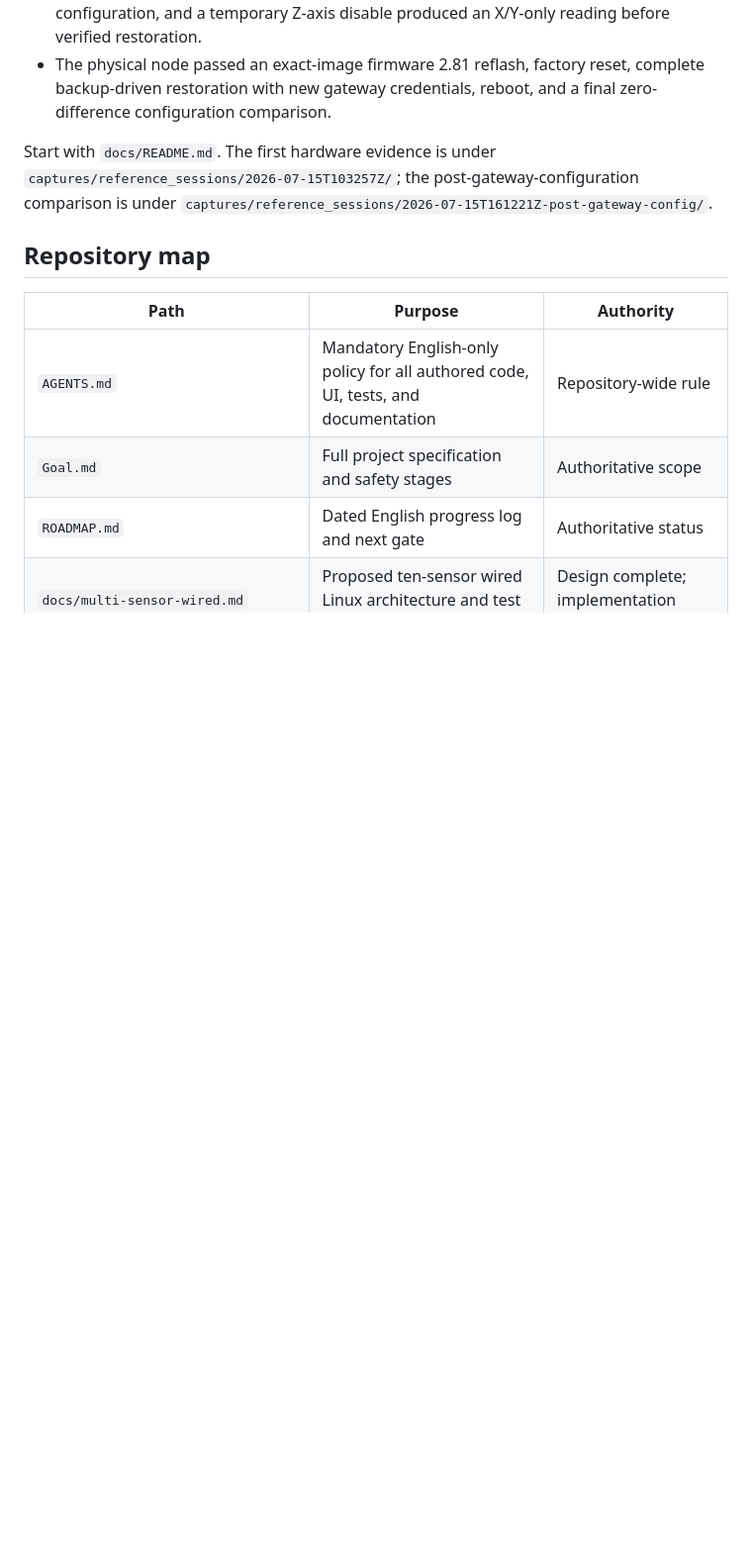
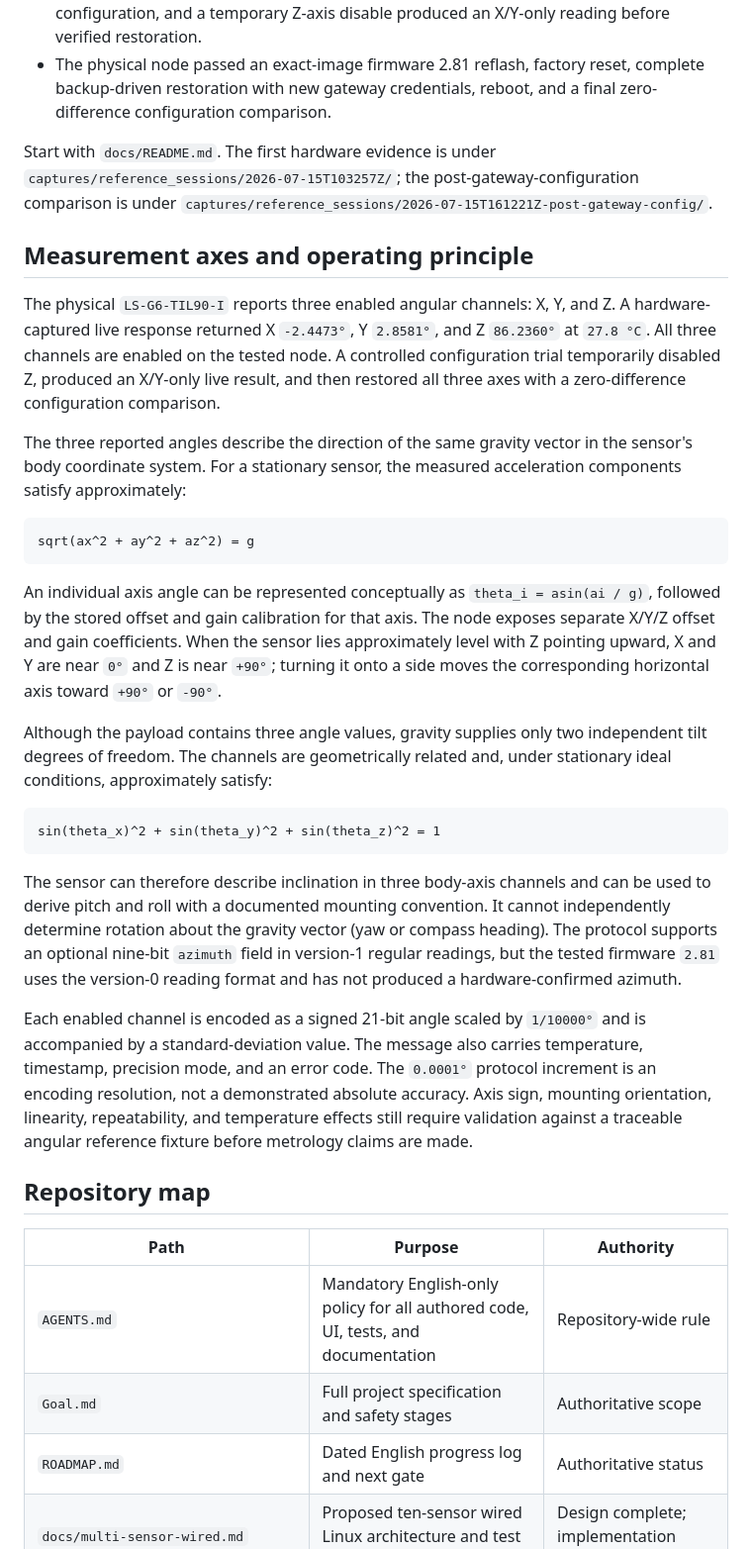
Before and after one commit to Vitalii-Khomenko/Loadsensing-Inkinometers-Revers, a Markdown page: README.md, the part around one of its changes. Shown at 99% size. GitHub-like rendering; blank space fills up the shorter version.

Commit message:
Document inclinometer axes and measurement principle

````diff
--- a/README.md
+++ b/README.md
@@ -19,6 +19,28 @@ This repository documents a safety-first reverse engineering effort for a Worlds
 - The physical node passed an exact-image firmware 2.81 reflash, factory reset, complete backup-driven restoration with new gateway credentials, reboot, and a final zero-difference configuration comparison.
 
 Start with `docs/README.md`. The first hardware evidence is under `captures/reference_sessions/2026-07-15T103257Z/`; the post-gateway-configuration comparison is under `captures/reference_sessions/2026-07-15T161221Z-post-gateway-config/`.
+
+## Measurement axes and operating principle
+
+The physical `LS-G6-TIL90-I` reports three enabled angular channels: X, Y, and Z. A hardware-captured live response returned X `-2.4473°`, Y `2.8581°`, and Z `86.2360°` at `27.8 °C`. All three channels are enabled on the tested node. A controlled configuration trial temporarily disabled Z, produced an X/Y-only live result, and then restored all three axes with a zero-difference configuration comparison.
+
+The three reported angles describe the direction of the same gravity vector in the sensor's body coordinate system. For a stationary sensor, the measured acceleration components satisfy approximately:
+
+```text
+sqrt(ax^2 + ay^2 + az^2) = g
+```
+
+An individual axis angle can be represented conceptually as `theta_i = asin(ai / g)`, followed by the stored offset and gain calibration for that axis. The node exposes separate X/Y/Z offset and gain coefficients. When the sensor lies approximately level with Z pointing upward, X and Y are near `0°` and Z is near `+90°`; turning it onto a side moves the corresponding horizontal axis toward `+90°` or `-90°`.
+
+Although the payload contains three angle values, gravity supplies only two independent tilt degrees of freedom. The channels are geometrically related and, under stationary ideal conditions, approximately satisfy:
+
+```text
+sin(theta_x)^2 + sin(theta_y)^2 + sin(theta_z)^2 = 1
+```
+
+The sensor can therefore describe inclination in three body-axis channels and can be used to derive pitch and roll with a documented mounting convention. It cannot independently determine rotation about the gravity vector (yaw or compass heading). The protocol supports an optional nine-bit `azimuth` field in version-1 regular readings, but the tested firmware `2.81` uses the version-0 reading format and has not produced a hardware-confirmed azimuth.
+
+Each enabled channel is encoded as a signed 21-bit angle scaled by `1/10000°` and is accompanied by a standard-deviation value. The message also carries temperature, timestamp, precision mode, and an error code. The `0.0001°` protocol increment is an encoding resolution, not a demonstrated absolute accuracy. Axis sign, mounting orientation, linearity, repeatability, and temperature effects still require validation against a traceable angular reference fixture before metrology claims are made.
 
 ## Repository map
 
````
Also changed, not shown: other parts of README.md (+1 -1 lines).
